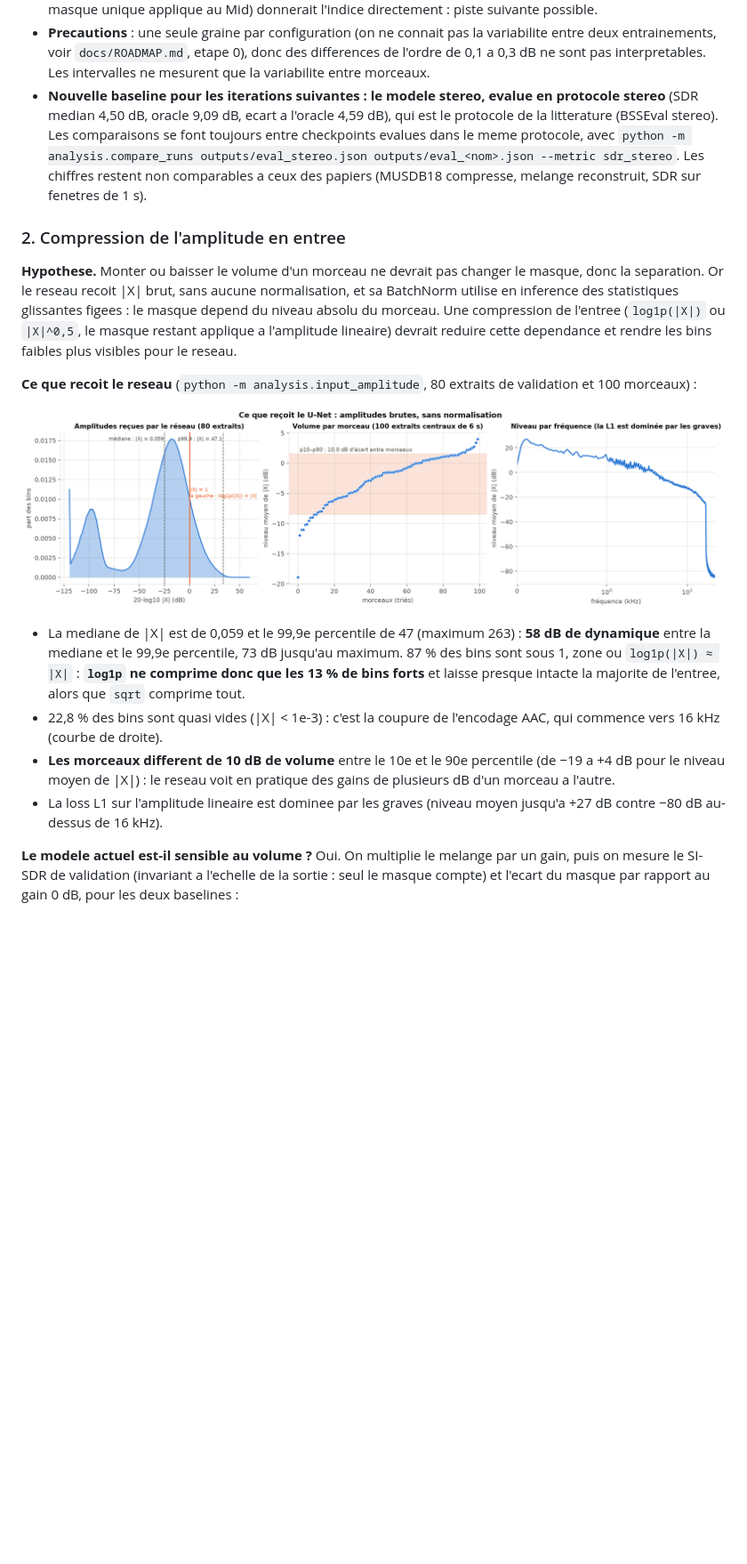
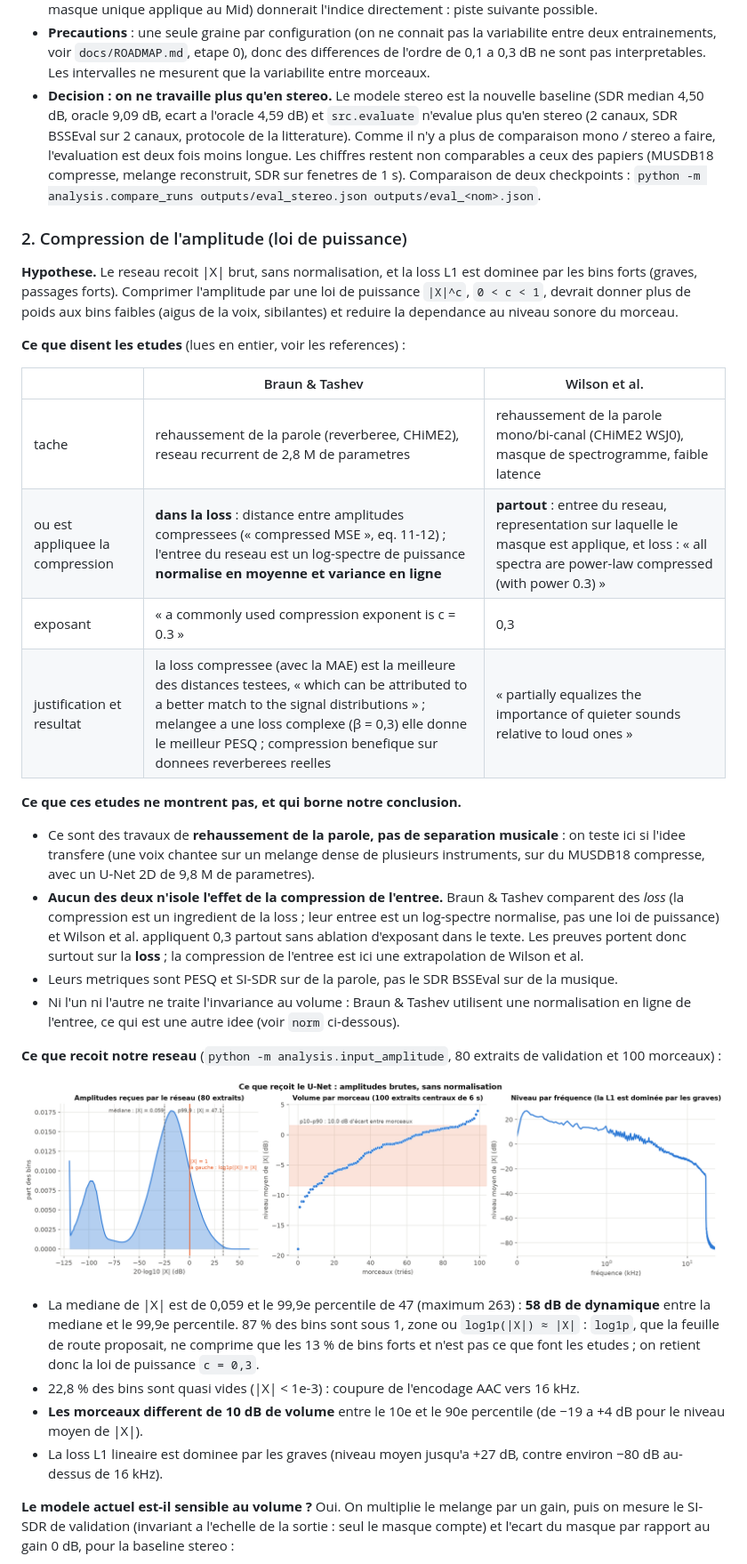
Before and after one commit to GabrielPlayeur/SingingVoiceSeparation, a Markdown page: README.md, the part around the change printed below. Shown: that part at 89% size. GitHub-like rendering; blank space fills up the shorter version.

```diff
--- a/README.md
+++ b/README.md
@@ -133,22 +129,37 @@ Un premier resultat, ou la baseline mono evaluee en mono etait comparee au model
 - **Le stereo n'apporte aucun gain mesurable, mais pas de perte non plus.** Les differences sont de l'ordre de 0,05 dB, tous les intervalles contiennent 0, et le stereo gagne sur 26 morceaux sur 50 : un pile ou face.
 - **L'indice spatial existe pourtant** (voix 9 a 12 dB plus centree que l'accompagnement, voir plus haut). Explication possible, non testee : le mixage mono garde le Mid, donc deja la voix centree, et retire une part plus grande de l'accompagnement (3 % de l'energie de la voix est dans le Side, contre 8,4 % pour l'accompagnement) ; le modele mono beneficie donc d'une partie de l'indice gratuitement. Une autre possibilite, egalement non testee : le modele ne recoit que l'amplitude de L et R, donc pas la difference de phase, et doit retrouver « L ≈ R » avec sa premiere convolution (2 → 16 canaux). Un signal Mid/Side (ou un masque unique applique au Mid) donnerait l'indice directement : piste suivante possible.
 - **Precautions** : une seule graine par configuration (on ne connait pas la variabilite entre deux entrainements, voir `docs/ROADMAP.md`, etape 0), donc des differences de l'ordre de 0,1 a 0,3 dB ne sont pas interpretables. Les intervalles ne mesurent que la variabilite entre morceaux.
-- **Nouvelle baseline pour les iterations suivantes : le modele stereo, evalue en protocole stereo** (SDR median 4,50 dB, oracle 9,09 dB, ecart a l'oracle 4,59 dB), qui est le protocole de la litterature (BSSEval stereo). Les comparaisons se font toujours entre checkpoints evalues dans le meme protocole, avec `python -m analysis.compare_runs outputs/eval_stereo.json outputs/eval_<nom>.json --metric sdr_stereo`. Les chiffres restent non comparables a ceux des papiers (MUSDB18 compresse, melange reconstruit, SDR sur fenetres de 1 s).
+- **Decision : on ne travaille plus qu'en stereo.** Le modele stereo est la nouvelle baseline (SDR median 4,50 dB, oracle 9,09 dB, ecart a l'oracle 4,59 dB) et `src.evaluate` n'evalue plus qu'en stereo (2 canaux, SDR BSSEval sur 2 canaux, protocole de la litterature). Comme il n'y a plus de comparaison mono / stereo a faire, l'evaluation est deux fois moins longue. Les chiffres restent non comparables a ceux des papiers (MUSDB18 compresse, melange reconstruit, SDR sur fenetres de 1 s). Comparaison de deux checkpoints : `python -m analysis.compare_runs outputs/eval_stereo.json outputs/eval_<nom>.json`.
 
-### 2. Compression de l'amplitude en entree
+### 2. Compression de l'amplitude (loi de puissance)
 
-**Hypothese.** Monter ou baisser le volume d'un morceau ne devrait pas changer le masque, donc la separation. Or le reseau recoit |X| brut, sans aucune normalisation, et sa BatchNorm utilise en inference des statistiques glissantes figees : le masque depend du niveau absolu du morceau. Une compression de l'entree (`log1p(|X|)` ou `|X|^0,5`, le masque restant applique a l'amplitude lineaire) devrait reduire cette dependance et rendre les bins faibles plus visibles pour le reseau.
+**Hypothese.** Le reseau recoit |X| brut, sans normalisation, et la loss L1 est dominee par les bins forts (graves, passages forts). Comprimer l'amplitude par une loi de puissance `|X|^c`, `0 < c < 1`, devrait donner plus de poids aux bins faibles (aigus de la voix, sibilantes) et reduire la dependance au niveau sonore du morceau.
 
-**Ce que recoit le reseau** (`python -m analysis.input_amplitude`, 80 extraits de validation et 100 morceaux) :
+**Ce que disent les etudes** (lues en entier, voir les references) :
+
+| | Braun & Tashev | Wilson et al. |
+|---|---|---|
+| tache | rehaussement de la parole (reverberee, CHiME2), reseau recurrent de 2,8 M de parametres | rehaussement de la parole mono/bi-canal (CHiME2 WSJ0), masque de spectrogramme, faible latence |
+| ou est appliquee la compression | **dans la loss** : distance entre amplitudes compressees (« compressed MSE », eq. 11-12) ; l'entree du reseau est un log-spectre de puissance **normalise en moyenne et variance en ligne** | **partout** : entree du reseau, representation sur laquelle le masque est applique, et loss : « all spectra are power-law compressed (with power 0.3) » |
+| exposant | « a commonly used compression exponent is c = 0.3 » | 0,3 |
+| justification et resultat | la loss compressee (avec la MAE) est la meilleure des distances testees, « which can be attributed to a better match to the signal distributions » ; melangee a une loss complexe (β = 0,3) elle donne le meilleur PESQ ; compression benefique sur donnees reverberees reelles | « partially equalizes the importance of quieter sounds relative to loud ones » |
+
+**Ce que ces etudes ne montrent pas, et qui borne notre conclusion.**
+- Ce sont des travaux de **rehaussement de la parole, pas de separation musicale** : on teste ici si l'idee transfere (une voix chantee sur un melange dense de plusieurs instruments, sur du MUSDB18 compresse, avec un U-Net 2D de 9,8 M de parametres).
+- **Aucun des deux n'isole l'effet de la compression de l'entree.** Braun & Tashev comparent des *loss* (la compression est un ingredient de la loss ; leur entree est un log-spectre normalise, pas une loi de puissance) et Wilson et al. appliquent 0,3 partout sans ablation d'exposant dans le texte. Les preuves portent donc surtout sur la **loss** ; la compression de l'entree est ici une extrapolation de Wilson et al.
+- Leurs metriques sont PESQ et SI-SDR sur de la parole, pas le SDR BSSEval sur de la musique.
+- Ni l'un ni l'autre ne traite l'invariance au volume : Braun & Tashev utilisent une normalisation en ligne de l'entree, ce qui est une autre idee (voir `norm` ci-dessous).
+
+**Ce que recoit notre reseau** (`python -m analysis.input_amplitude`, 80 extraits de validation et 100 morceaux) :
 
 ![amplitudes d'entree](figures/input_amplitude_levels.png)
 
-- La mediane de |X| est de 0,059 et le 99,9e percentile de 47 (maximum 263) : **58 dB de dynamique** entre la mediane et le 99,9e percentile, 73 dB jusqu'au maximum. 87 % des bins sont sous 1, zone ou `log1p(|X|) ≈ |X|` : **`log1p` ne comprime donc que les 13 % de bins forts** et laisse presque intacte la majorite de l'entree, alors que `sqrt` comprime tout.
-- 22,8 % des bins sont quasi vides (|X| < 1e-3) : c'est la coupure de l'encodage AAC, qui commence vers 16 kHz (courbe de droite).
-- **Les morceaux different de 10 dB de volume** entre le 10e et le 90e percentile (de −19 a +4 dB pour le niveau moyen de |X|) : le reseau voit en pratique des gains de plusieurs dB d'un morceau a l'autre.
-- La loss L1 sur l'amplitude lineaire est dominee par les graves (niveau moyen jusqu'a +27 dB contre −80 dB au-dessus de 16 kHz).
+- La mediane de |X| est de 0,059 et le 99,9e percentile de 47 (maximum 263) : **58 dB de dynamique** entre la mediane et le 99,9e percentile. 87 % des bins sont sous 1, zone ou `log1p(|X|) ≈ |X|` : `log1p`, que la feuille de route proposait, ne comprime que les 13 % de bins forts et n'est pas ce que font les etudes ; on retient donc la loi de puissance `c = 0,3`.
+- 22,8 % des bins sont quasi vides (|X| < 1e-3) : coupure de l'encodage AAC vers 16 kHz.
+- **Les morceaux different de 10 dB de volume** entre le 10e et le 90e percentile (de −19 a +4 dB pour le niveau moyen de |X|).
+- La loss L1 lineaire est dominee par les graves (niveau moyen jusqu'a +27 dB, contre environ −80 dB au-dessus de 16 kHz).
 
-**Le modele actuel est-il sensible au volume ?** Oui. On multiplie le melange par un gain, puis on mesure le SI-SDR de validation (invariant a l'echelle de la sortie : seul le masque compte) et l'ecart du masque par rapport au gain 0 dB, pour les deux baselines :
+**Le modele actuel est-il sensible au volume ?** Oui. On multiplie le melange par un gain, puis on mesure le SI-SDR de validation (invariant a l'echelle de la sortie : seul le masque compte) et l'ecart du masque par rapport au gain 0 dB, pour la baseline stereo :
 
 ![sensibilite au gain](figures/input_gain_sensitivity.png)
 
```
Also changed, not shown: other parts of README.md (+23 -22 lines), figures/input_gain_sensitivity.png, 13 other files.
